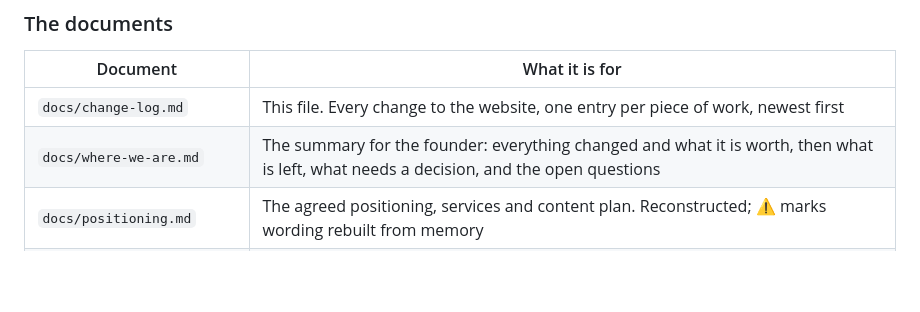
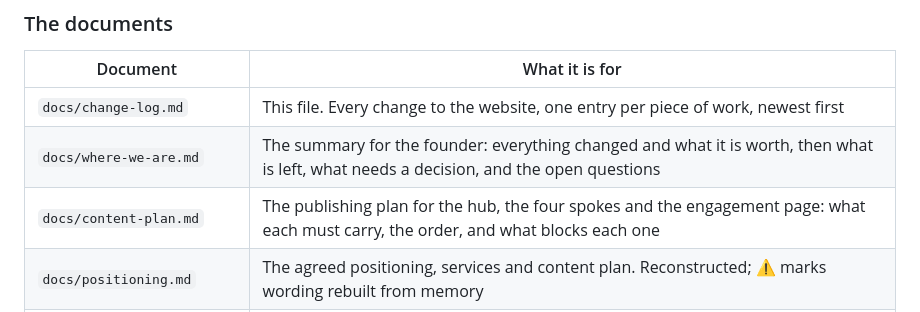
Before and after one commit to Omar-A-Mahran9/darwish-co, a Markdown page: docs/change-log.md, the part around the change. Drawn GitHub-style; blank space fills up the shorter version.

```diff
--- a/docs/change-log.md
+++ b/docs/change-log.md
@@ -498,6 +498,7 @@ Every image on the site was loaded from two external stores belonging to the cur
 |---|---|
 | `docs/change-log.md` | This file. Every change to the website, one entry per piece of work, newest first |
 | `docs/where-we-are.md` | The summary for the founder: everything changed and what it is worth, then what is left, what needs a decision, and the open questions |
+| `docs/content-plan.md` | The publishing plan for the hub, the four spokes and the engagement page: what each must carry, the order, and what blocks each one |
 | `docs/positioning.md` | The agreed positioning, services and content plan. Reconstructed; ⚠️ marks wording rebuilt from memory |
 | `docs/entity-facts.md` | The single record of company facts: what publishes, what is visible text only, and what is withheld until confirmed |
 | `docs/services-copy-review.md` | The service-page wording that needs confirming, and the facts the pages deliberately do not state |
```
Also changed, not shown: docs/content-plan.md (added, +188 -0 lines).
